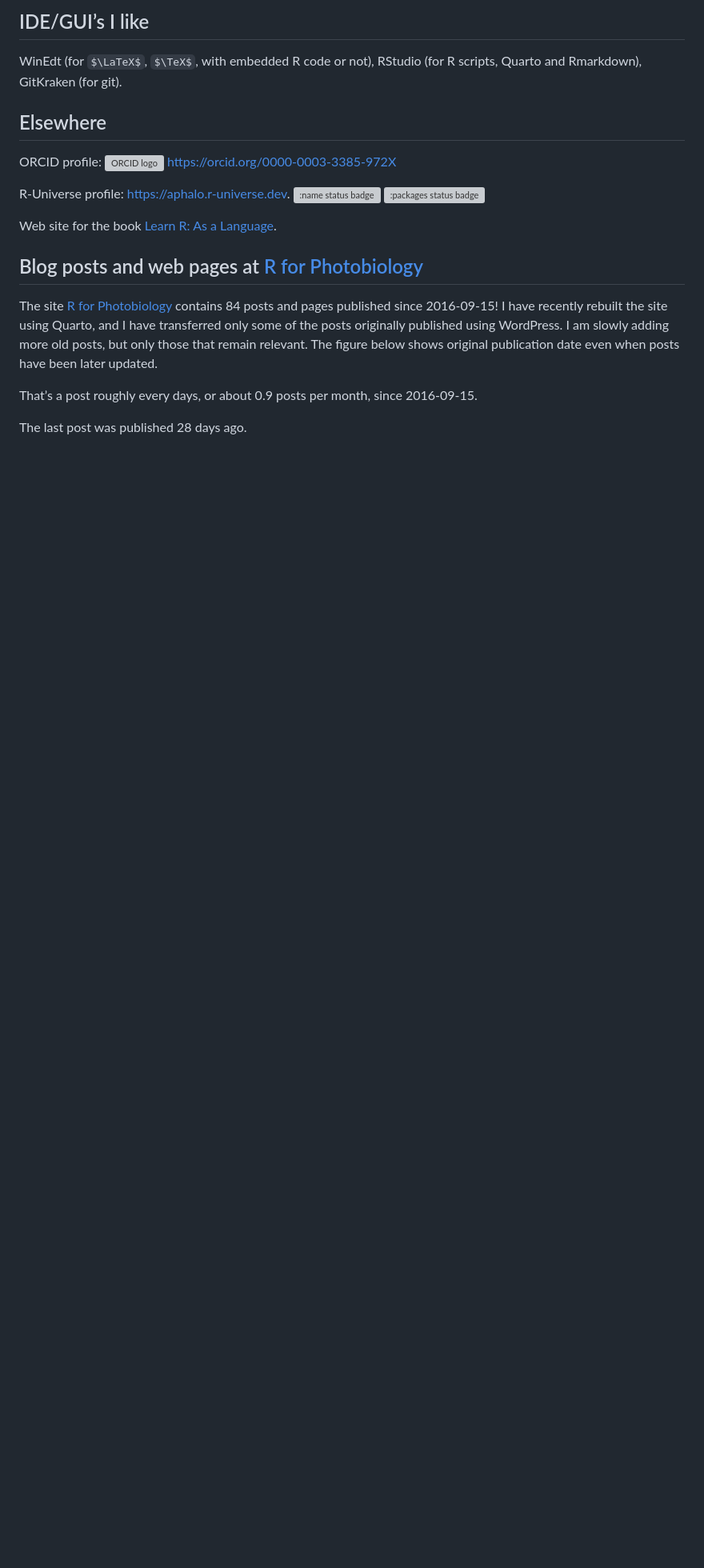
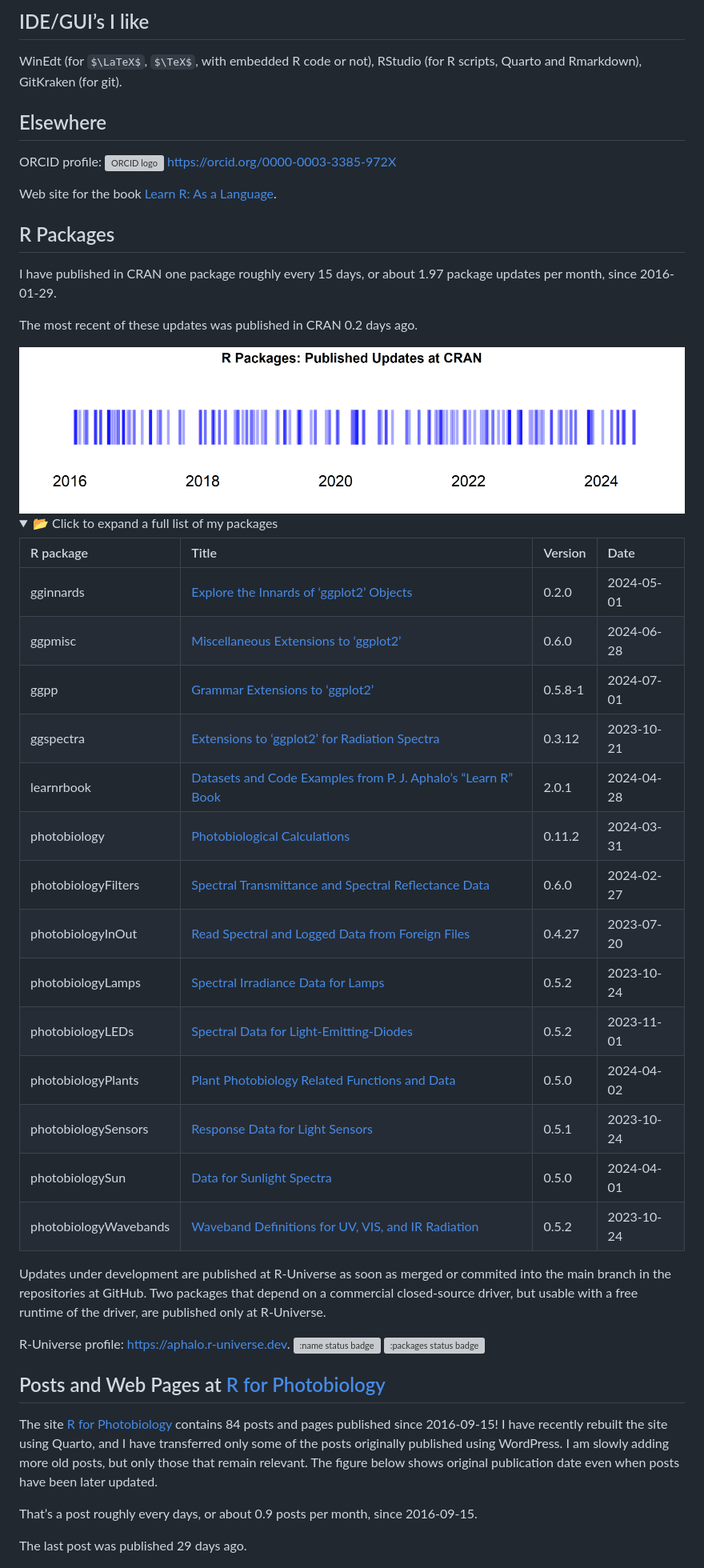
Before and after one commit to aphalo/aphalo, a Markdown page: README.md, the part around the change printed below. Shown: that part at 80% size. Drawn GitHub-style; pictures changed too: illustrations/cran-packages-plot-1.png (added); folded sections open; some formulas as TeX source; blank space fills up the shorter version; grey boxes are pictures that could not be loaded.

Commit message:
Add R packages to README

```diff
--- a/README.md
+++ b/README.md
@@ -31,15 +31,53 @@ ORCID profile: <a href="https://orcid.org/0000-0003-3385-972X">
 <img alt="ORCID logo" src="https://info.orcid.org/wp-content/uploads/2019/11/orcid_16x16.png" width="16" height="16" />
 https://orcid.org/0000-0003-3385-972X </a>
 
+Web site for the book [Learn R: As a
+Language](https://www.learnr-book.info/).
+
+## R Packages
+
+I have published in CRAN one package roughly every 15 days, or about
+1.97 package updates per month, since 2016-01-29.
+
+The most recent of these updates was published in CRAN 0.2 days ago.
+
+<img src="illustrations/cran-packages-plot-1.png" width="100%" />
+
+<details>
+<summary>
+📂 Click to expand a full list of my packages
+</summary>
+
+| R package             | Title                                                                                                             | Version | Date       |
+|:----------------------|:------------------------------------------------------------------------------------------------------------------|:--------|:-----------|
+| gginnards             | [Explore the Innards of ‘ggplot2’ Objects](https://doi.org/10.32614/CRAN.package.gginnards)                       | 0.2.0   | 2024-05-01 |
+| ggpmisc               | [Miscellaneous Extensions to ‘ggplot2’](https://doi.org/10.32614/CRAN.package.ggpmisc)                            | 0.6.0   | 2024-06-28 |
+| ggpp                  | [Grammar Extensions to ‘ggplot2’](https://doi.org/10.32614/CRAN.package.ggpp)                                     | 0.5.8-1 | 2024-07-01 |
+| ggspectra             | [Extensions to ‘ggplot2’ for Radiation Spectra](https://doi.org/10.32614/CRAN.package.ggspectra)                  | 0.3.12  | 2023-10-21 |
+| learnrbook            | [Datasets and Code Examples from P. J. Aphalo’s “Learn R” Book](https://doi.org/10.32614/CRAN.package.learnrbook) | 2.0.1   | 2024-04-28 |
+| photobiology          | [Photobiological Calculations](https://doi.org/10.32614/CRAN.package.photobiology)                                | 0.11.2  | 2024-03-31 |
+| photobiologyFilters   | [Spectral Transmittance and Spectral Reflectance Data](https://doi.org/10.32614/CRAN.package.photobiologyFilters) | 0.6.0   | 2024-02-27 |
+| photobiologyInOut     | [Read Spectral and Logged Data from Foreign Files](https://doi.org/10.32614/CRAN.package.photobiologyInOut)       | 0.4.27  | 2023-07-20 |
+| photobiologyLamps     | [Spectral Irradiance Data for Lamps](https://doi.org/10.32614/CRAN.package.photobiologyLamps)                     | 0.5.2   | 2023-10-24 |
+| photobiologyLEDs      | [Spectral Data for Light-Emitting-Diodes](https://doi.org/10.32614/CRAN.package.photobiologyLEDs)                 | 0.5.2   | 2023-11-01 |
+| photobiologyPlants    | [Plant Photobiology Related Functions and Data](https://doi.org/10.32614/CRAN.package.photobiologyPlants)         | 0.5.0   | 2024-04-02 |
+| photobiologySensors   | [Response Data for Light Sensors](https://doi.org/10.32614/CRAN.package.photobiologySensors)                      | 0.5.1   | 2023-10-24 |
+| photobiologySun       | [Data for Sunlight Spectra](https://doi.org/10.32614/CRAN.package.photobiologySun)                                | 0.5.0   | 2024-04-01 |
+| photobiologyWavebands | [Waveband Definitions for UV, VIS, and IR Radiation](https://doi.org/10.32614/CRAN.package.photobiologyWavebands) | 0.5.2   | 2023-10-24 |
+
+</details>
+
+Updates under development are published at R-Universe as soon as merged
+or commited into the main branch in the repositories at GitHub. Two
+packages that depend on a commercial closed-source driver, but usable
+with a free runtime of the driver, are published only at R-Universe.
+
 R-Universe profile: <https://aphalo.r-universe.dev>. [![:name status
 badge](https://aphalo.r-universe.dev/badges/:name)](https://aphalo.r-universe.dev/)
 [![:packages status
 badge](https://aphalo.r-universe.dev/badges/:packages)](https://aphalo.r-universe.dev/)
 
-Web site for the book [Learn R: As a
-Language](https://www.learnr-book.info/).
-
-## Blog posts and web pages at [R for Photobiology](https://www.r4photobiology.info/)
+## Posts and Web Pages at [R for Photobiology](https://www.r4photobiology.info/)
 
 The site [R for Photobiology](https://www.r4photobiology.info) contains
 84 posts and pages published since 2016-09-15! I have recently rebuilt
@@ -51,7 +89,7 @@ publication date even when posts have been later updated.
 That’s a post roughly every days, or about 0.9 posts per month, since
 2016-09-15.
 
-The last post was published 28 days ago.
+The last post was published 29 days ago.
 
 <img src="illustrations/r4p-plot-1.png" width="100%" />
 
```
Also changed, not shown: other parts of README.md (+8 -2 lines), 1 other file.
